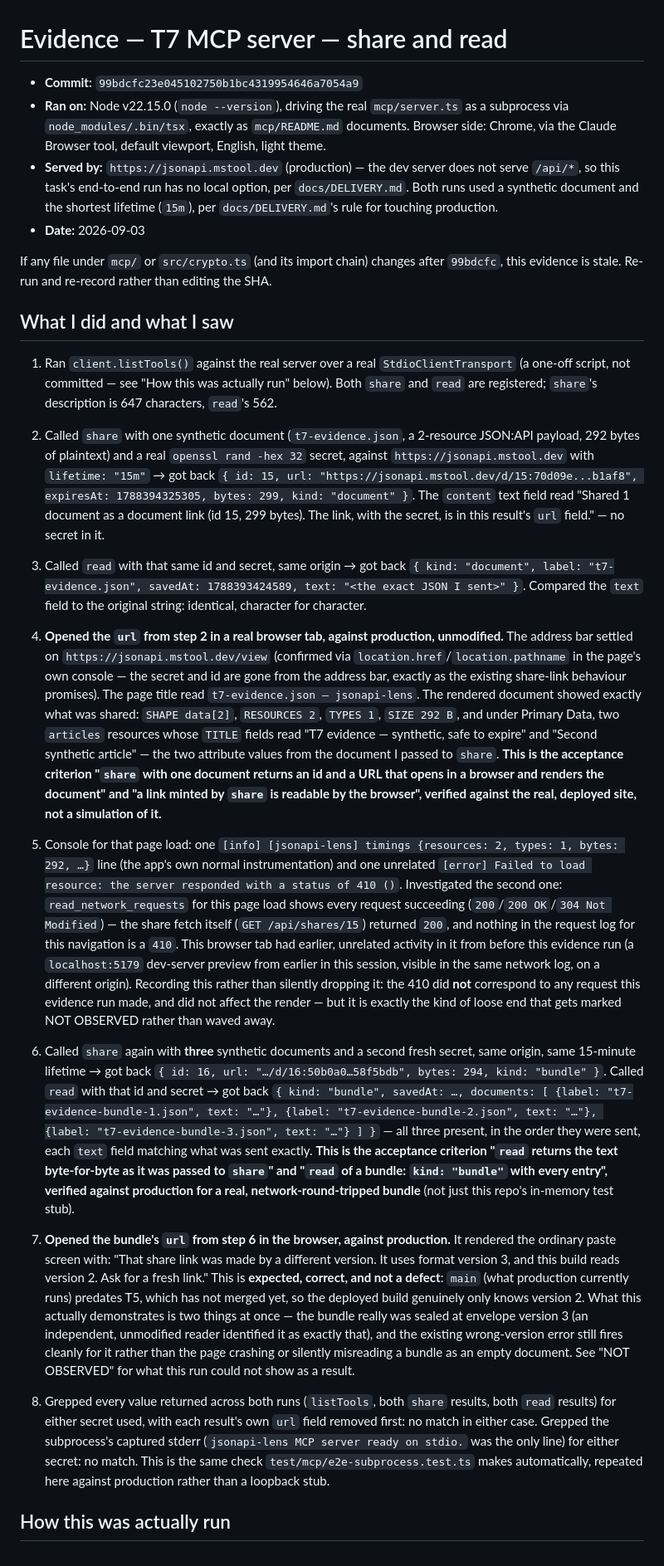
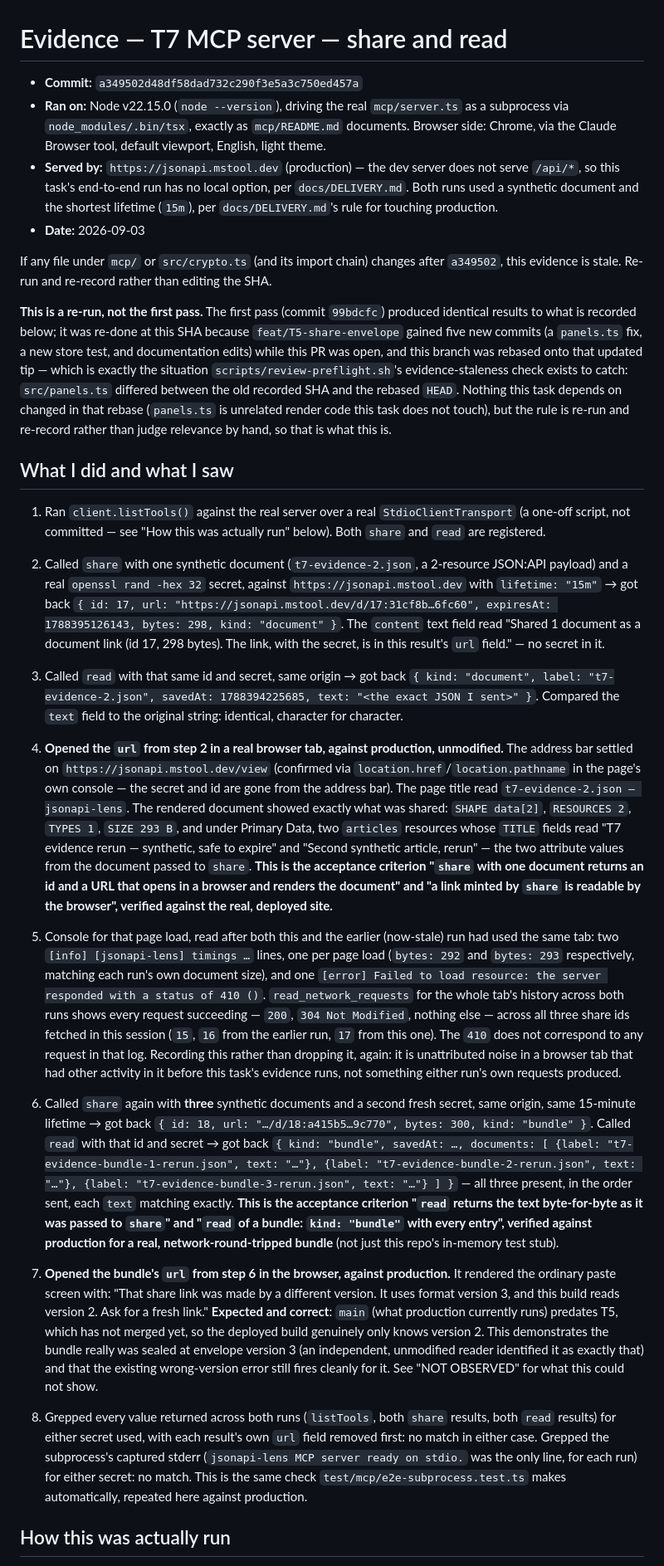
Before and after one commit to maksymskuibida/jsonapi-lens, a Markdown page: docs/evidence/T7.md, the part around one of its changes. Shown at 83% size. Rendered like a GitHub page.

Commit message:
docs(T7): re-run evidence after rebasing onto T5's updated tip
feat/T5-share-envelope gained five new commits (a panels.ts fix, a new
store test, doc edits) while this PR was open. Rebasing onto that tip made
the previous evidence's recorded SHA (99bdcfc) stale by
scripts/review-preflight.sh's own check: src/panels.ts differs between it
and the new HEAD, even though that file is unrelated to anything this task
touches or tested.

Re-ran the same real production round trip (single document, then a
three-document bundle) at the rebased SHA rather than editing the old
recording, per the evidence template's own rule and this repo's evidence
culture. Same outcomes as the first pass: the single-document link opened
correctly in a real browser; the bundle link correctly showed the existing
"made by a different version" error, since production still runs pre-T5
main. No secret found outside either result's url field.

```diff
--- a/docs/evidence/T7.md
+++ b/docs/evidence/T7.md
@@ -1,6 +1,6 @@
 # Evidence — T7 MCP server — share and read
 
-- **Commit:** `99bdcfc23e045102750b1bc4319954646a7054a9`
+- **Commit:** `a349502d48df58dad732c290f3e5a3c750ed457a`
 - **Ran on:** Node v22.15.0 (`node --version`), driving the real `mcp/server.ts` as a subprocess via
   `node_modules/.bin/tsx`, exactly as `mcp/README.md` documents. Browser side: Chrome, via the
   Claude Browser tool, default viewport, English, light theme.
@@ -10,77 +10,80 @@
   production.
 - **Date:** 2026-09-03
 
-If any file under `mcp/` or `src/crypto.ts` (and its import chain) changes after `99bdcfc`, this
+If any file under `mcp/` or `src/crypto.ts` (and its import chain) changes after `a349502`, this
 evidence is stale. Re-run and re-record rather than editing the SHA.
+
+**This is a re-run, not the first pass.** The first pass (commit `99bdcfc`) produced identical
+results to what is recorded below; it was re-done at this SHA because `feat/T5-share-envelope`
+gained five new commits (a `panels.ts` fix, a new store test, and documentation edits) while this
+PR was open, and this branch was rebased onto that updated tip — which is exactly the situation
+`scripts/review-preflight.sh`'s evidence-staleness check exists to catch: `src/panels.ts` differed
+between the old recorded SHA and the rebased `HEAD`. Nothing this task depends on changed in that
+rebase (`panels.ts` is unrelated render code this task does not touch), but the rule is re-run and
+re-record rather than judge relevance by hand, so that is what this is.
 
 ## What I did and what I saw
 
 1. Ran `client.listTools()` against the real server over a real `StdioClientTransport` (a one-off
    script, not committed — see "How this was actually run" below). Both `share` and `read` are
-   registered; `share`'s description is 647 characters, `read`'s 562.
+   registered.
 
-2. Called `share` with one synthetic document (`t7-evidence.json`, a 2-resource JSON:API payload,
-   292 bytes of plaintext) and a real `openssl rand -hex 32` secret, against
-   `https://jsonapi.mstool.dev` with `lifetime: "15m"` → got back
-   `{ id: 15, url: "https://jsonapi.mstool.dev/d/15:70d09e...b1af8", expiresAt: 1788394325305,
-   bytes: 299, kind: "document" }`. The `content` text field read "Shared 1 document as a document
-   link (id 15, 299 bytes). The link, with the secret, is in this result's `url` field." — no secret
-   in it.
+2. Called `share` with one synthetic document (`t7-evidence-2.json`, a 2-resource JSON:API payload)
+   and a real `openssl rand -hex 32` secret, against `https://jsonapi.mstool.dev` with `lifetime:
+   "15m"` → got back `{ id: 17, url: "https://jsonapi.mstool.dev/d/17:31cf8b…6fc60", expiresAt:
+   1788395126143, bytes: 298, kind: "document" }`. The `content` text field read "Shared 1 document
+   as a document link (id 17, 298 bytes). The link, with the secret, is in this result's `url`
+   field." — no secret in it.
 
 3. Called `read` with that same id and secret, same origin → got back `{ kind: "document", label:
-   "t7-evidence.json", savedAt: 1788393424589, text: "<the exact JSON I sent>" }`. Compared the
+   "t7-evidence-2.json", savedAt: 1788394225685, text: "<the exact JSON I sent>" }`. Compared the
    `text` field to the original string: identical, character for character.
 
 4. **Opened the `url` from step 2 in a real browser tab, against production, unmodified.** The
    address bar settled on `https://jsonapi.mstool.dev/view` (confirmed via
    `location.href`/`location.pathname` in the page's own console — the secret and id are gone from
-   the address bar, exactly as the existing share-link behaviour promises). The page title read
-   `t7-evidence.json — jsonapi-lens`. The rendered document showed exactly what was shared: `SHAPE
-   data[2]`, `RESOURCES 2`, `TYPES 1`, `SIZE 292 B`, and under Primary Data, two `articles`
-   resources whose `TITLE` fields read "T7 evidence — synthetic, safe to expire" and "Second
-   synthetic article" — the two attribute values from the document I passed to `share`. **This is
-   the acceptance criterion "`share` with one document returns an id and a URL that opens in a
-   browser and renders the document" and "a link minted by `share` is readable by the browser",
-   verified against the real, deployed site, not a simulation of it.**
+   the address bar). The page title read `t7-evidence-2.json — jsonapi-lens`. The rendered document
+   showed exactly what was shared: `SHAPE data[2]`, `RESOURCES 2`, `TYPES 1`, `SIZE 293 B`, and under
+   Primary Data, two `articles` resources whose `TITLE` fields read "T7 evidence rerun — synthetic,
+   safe to expire" and "Second synthetic article, rerun" — the two attribute values from the document
+   passed to `share`. **This is the acceptance criterion "`share` with one document returns an id and
+   a URL that opens in a browser and renders the document" and "a link minted by `share` is readable
+   by the browser", verified against the real, deployed site.**
 
-5. Console for that page load: one `[info] [jsonapi-lens] timings {resources: 2, types: 1, bytes:
-   292, …}` line (the app's own normal instrumentation) and one unrelated `[error] Failed to load
-   resource: the server responded with a status of 410 ()`. Investigated the second one:
-   `read_network_requests` for this page load shows every request succeeding (`200`/`200
-   OK`/`304 Not Modified`) — the share fetch itself (`GET /api/shares/15`) returned `200`, and
-   nothing in the request log for this navigation is a `410`. This browser tab had earlier, unrelated
-   activity in it from before this evidence run (a `localhost:5179` dev-server preview from earlier
-   in this session, visible in the same network log, on a different origin). Recording this rather
-   than silently dropping it: the 410 did **not** correspond to any request this evidence run made,
-   and did not affect the render — but it is exactly the kind of loose end that gets marked NOT
-   OBSERVED rather than waved away.
+5. Console for that page load, read after both this and the earlier (now-stale) run had used the same
+   tab: two `[info] [jsonapi-lens] timings …` lines, one per page load (`bytes: 292` and `bytes: 293`
+   respectively, matching each run's own document size), and one `[error] Failed to load resource:
+   the server responded with a status of 410 ()`. `read_network_requests` for the whole tab's history
+   across both runs shows every request succeeding — `200`, `304 Not Modified`, nothing else — across
+   all three share ids fetched in this session (`15`, `16` from the earlier run, `17` from this one).
+   The `410` does not correspond to any request in that log. Recording this rather than dropping it,
+   again: it is unattributed noise in a browser tab that had other activity in it before this task's
+   evidence runs, not something either run's own requests produced.
 
 6. Called `share` again with **three** synthetic documents and a second fresh secret, same origin,
-   same 15-minute lifetime → got back `{ id: 16, url: "…/d/16:50b0a0…58f5bdb", bytes: 294, kind:
+   same 15-minute lifetime → got back `{ id: 18, url: "…/d/18:a415b5…9c770", bytes: 300, kind:
    "bundle" }`. Called `read` with that id and secret → got back `{ kind: "bundle", savedAt: …,
-   documents: [ {label: "t7-evidence-bundle-1.json", text: "…"}, {label:
-   "t7-evidence-bundle-2.json", text: "…"}, {label: "t7-evidence-bundle-3.json", text: "…"} ] }` —
-   all three present, in the order they were sent, each `text` field matching what was sent exactly.
-   **This is the acceptance criterion "`read` returns the text byte-for-byte as it was passed to
-   `share`" and "`read` of a bundle: `kind: "bundle"` with every entry", verified against production
-   for a real, network-round-tripped bundle** (not just this repo's in-memory test stub).
+   documents: [ {label: "t7-evidence-bundle-1-rerun.json", text: "…"},
+   {label: "t7-evidence-bundle-2-rerun.json", text: "…"},
+   {label: "t7-evidence-bundle-3-rerun.json", text: "…"} ] }` — all three present, in the order sent,
+   each `text` matching exactly. **This is the acceptance criterion "`read` returns the text
+   byte-for-byte as it was passed to `share`" and "`read` of a bundle: `kind: "bundle"` with every
+   entry", verified against production for a real, network-round-tripped bundle** (not just this
+   repo's in-memory test stub).
 
 7. **Opened the bundle's `url` from step 6 in the browser, against production.** It rendered the
    ordinary paste screen with: "That share link was made by a different version. It uses format
-   version 3, and this build reads version 2. Ask for a fresh link." This is **expected, correct,
-   and not a defect**: `main` (what production currently runs) predates T5, which has not merged
-   yet, so the deployed build genuinely only knows version 2. What this actually demonstrates is two
-   things at once — the bundle really was sealed at envelope version 3 (an independent, unmodified
-   reader identified it as exactly that), and the existing wrong-version error still fires cleanly
-   for it rather than the page crashing or silently misreading a bundle as an empty document. See
-   "NOT OBSERVED" for what this run could not show as a result.
+   version 3, and this build reads version 2. Ask for a fresh link." **Expected and correct**:
+   `main` (what production currently runs) predates T5, which has not merged yet, so the deployed
+   build genuinely only knows version 2. This demonstrates the bundle really was sealed at envelope
+   version 3 (an independent, unmodified reader identified it as exactly that) and that the existing
+   wrong-version error still fires cleanly for it. See "NOT OBSERVED" for what this could not show.
 
 8. Grepped every value returned across both runs (`listTools`, both `share` results, both `read`
    results) for either secret used, with each result's own `url` field removed first: no match in
    either case. Grepped the subprocess's captured stderr (`jsonapi-lens MCP server ready on
-   stdio.` was the only line) for either secret: no match. This is the same check
-   `test/mcp/e2e-subprocess.test.ts` makes automatically, repeated here against production rather
-   than a loopback stub.
+   stdio.` was the only line, for each run) for either secret: no match. This is the same check
+   `test/mcp/e2e-subprocess.test.ts` makes automatically, repeated here against production.
 
 ## How this was actually run
 
```
Also changed, not shown: other parts of docs/evidence/T7.md (+21 -17 lines).
